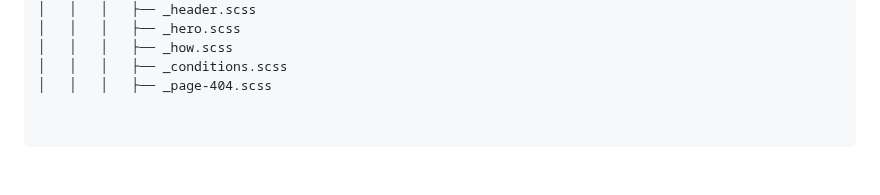
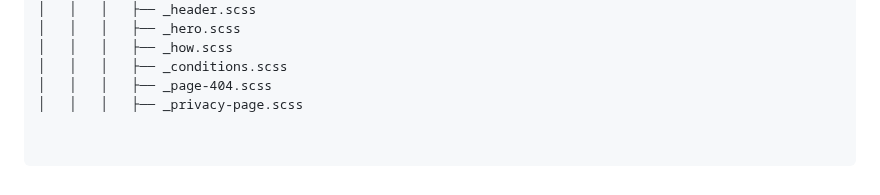
Before and after one commit to ITmTm/ural-go, a Markdown page: README.md, the part around the change. Drawn GitHub-style.

```diff
--- a/README.md
+++ b/README.md
@@ -69,3 +69,4 @@ ural-go/
 │   │   │   ├── _how.scss
 │   │   │   ├── _conditions.scss
 │   │   │   ├── _page-404.scss
+│   │   │   ├── _privacy-page.scss
```
